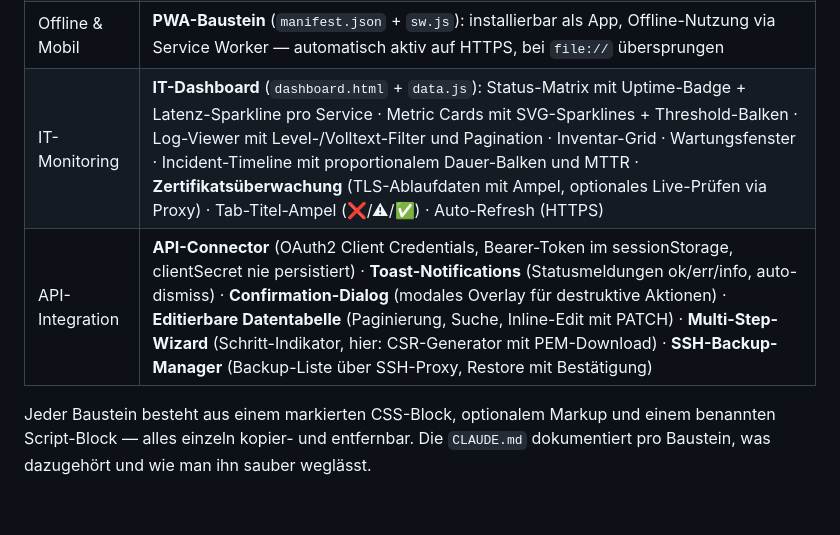
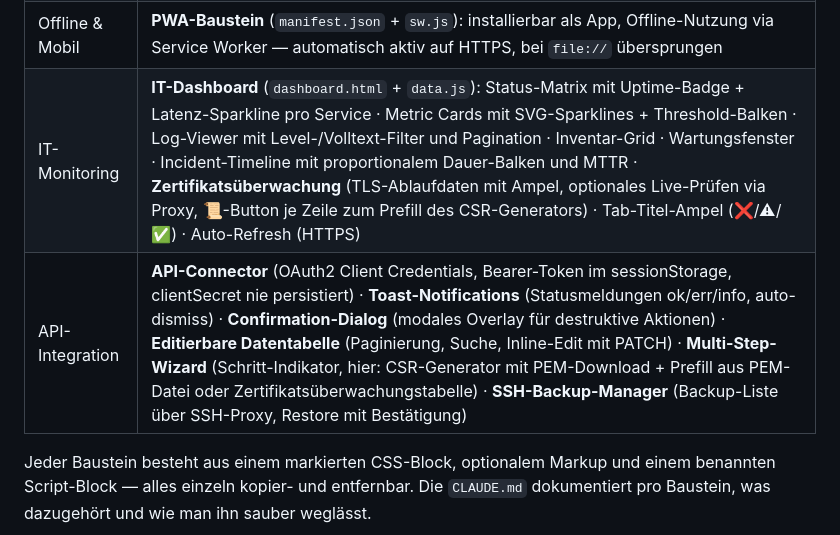
Before and after one commit to N3m3515/html-project-blueprint, a Markdown page: README.md, the part around the change. Drawn GitHub-style; blank space fills up the shorter version.

```diff
--- a/README.md
+++ b/README.md
@@ -68,8 +68,8 @@ Möglich machen das **Struktur-Tokens**: Schrift, Eckenradien, Rahmenstärke und
 | Persistenz | abhakbare Checkliste mit Fortschrittsbalken · **Drag-&-Drop-Sortierung** (Checklisten-Reihenfolge per Maus/Touch) · Notizfeld pro Seite · Termin-Intelligenz (vergangene Termine dimmen + Countdown) · Daten-Export/Import als JSON |
 | Komfort | **Ankündigungs-Banner** (schließbarer Hinweisstreifen, Status in localStorage) · Tastatur-Shortcuts (`t` Theme, `/` Suche) · **Tastatur-Shortcut-Übersicht** (`?`-Taste) · Lightbox-Galerie **mit ←/→-Navigation** (Tastatur + Buttons) · **Druckauswahl** (🖨-Button wählt Sektionen vor dem Drucken) |
 | Offline & Mobil | **PWA-Baustein** (`manifest.json` + `sw.js`): installierbar als App, Offline-Nutzung via Service Worker — automatisch aktiv auf HTTPS, bei `file://` übersprungen |
-| IT-Monitoring | **IT-Dashboard** (`dashboard.html` + `data.js`): Status-Matrix mit Uptime-Badge + Latenz-Sparkline pro Service · Metric Cards mit SVG-Sparklines + Threshold-Balken · Log-Viewer mit Level-/Volltext-Filter und Pagination · Inventar-Grid · Wartungsfenster · Incident-Timeline mit proportionalem Dauer-Balken und MTTR · **Zertifikatsüberwachung** (TLS-Ablaufdaten mit Ampel, optionales Live-Prüfen via Proxy) · Tab-Titel-Ampel (❌/⚠/✅) · Auto-Refresh (HTTPS) |
-| API-Integration | **API-Connector** (OAuth2 Client Credentials, Bearer-Token im sessionStorage, clientSecret nie persistiert) · **Toast-Notifications** (Statusmeldungen ok/err/info, auto-dismiss) · **Confirmation-Dialog** (modales Overlay für destruktive Aktionen) · **Editierbare Datentabelle** (Paginierung, Suche, Inline-Edit mit PATCH) · **Multi-Step-Wizard** (Schritt-Indikator, hier: CSR-Generator mit PEM-Download) · **SSH-Backup-Manager** (Backup-Liste über SSH-Proxy, Restore mit Bestätigung) |
+| IT-Monitoring | **IT-Dashboard** (`dashboard.html` + `data.js`): Status-Matrix mit Uptime-Badge + Latenz-Sparkline pro Service · Metric Cards mit SVG-Sparklines + Threshold-Balken · Log-Viewer mit Level-/Volltext-Filter und Pagination · Inventar-Grid · Wartungsfenster · Incident-Timeline mit proportionalem Dauer-Balken und MTTR · **Zertifikatsüberwachung** (TLS-Ablaufdaten mit Ampel, optionales Live-Prüfen via Proxy, 📜-Button je Zeile zum Prefill des CSR-Generators) · Tab-Titel-Ampel (❌/⚠/✅) · Auto-Refresh (HTTPS) |
+| API-Integration | **API-Connector** (OAuth2 Client Credentials, Bearer-Token im sessionStorage, clientSecret nie persistiert) · **Toast-Notifications** (Statusmeldungen ok/err/info, auto-dismiss) · **Confirmation-Dialog** (modales Overlay für destruktive Aktionen) · **Editierbare Datentabelle** (Paginierung, Suche, Inline-Edit mit PATCH) · **Multi-Step-Wizard** (Schritt-Indikator, hier: CSR-Generator mit PEM-Download + Prefill aus PEM-Datei oder Zertifikatsüberwachungstabelle) · **SSH-Backup-Manager** (Backup-Liste über SSH-Proxy, Restore mit Bestätigung) |
 
 Jeder Baustein besteht aus einem markierten CSS-Block, optionalem Markup und einem benannten Script-Block — alles einzeln kopier- und entfernbar. Die `CLAUDE.md` dokumentiert pro Baustein, was dazugehört und wie man ihn sauber weglässt.
 
```
Also changed, not shown: CLAUDE.md (+3 -3 lines).
